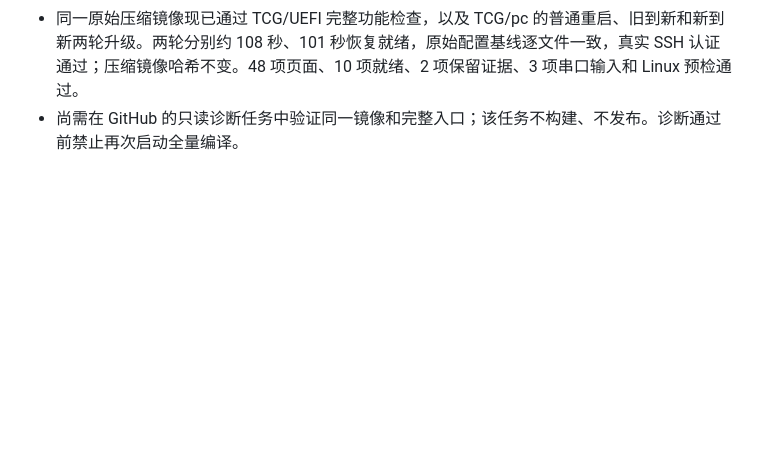
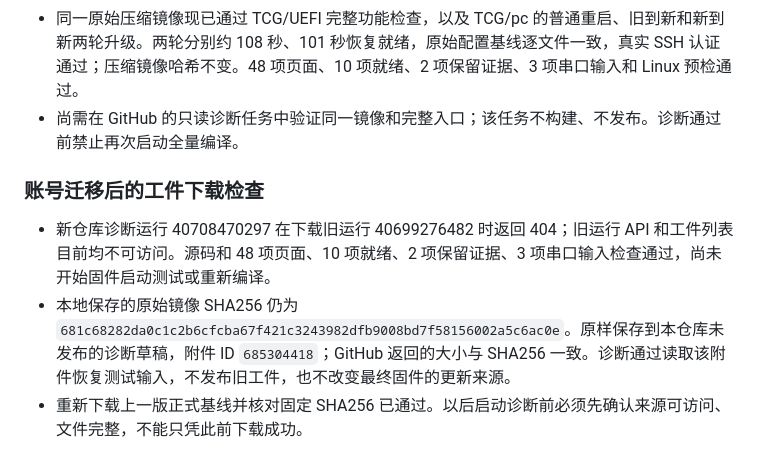
Before and after one commit to Johnnnypro/JohnnyWrt, a Markdown page: MAINTENANCE.md, the part around the change. GitHub-like rendering; blank space fills up the shorter version.

Commit message:
记录旧运行失效和已验证的诊断工件恢复来源

```diff
--- a/MAINTENANCE.md
+++ b/MAINTENANCE.md
@@ -160,3 +160,9 @@
 - 测试 JSON 改成短行，启动脚本在运行前检查完整串口输入不超过每行 500 字节；每个传入文件在虚拟机内核对 SHA256。新增无须构建或启动虚拟机的输入预检，纳入正常与只读诊断流程；诊断流程现在先做完整 UEFI 功能检查，再做两轮保留配置升级。
 - 同一原始压缩镜像现已通过 TCG/UEFI 完整功能检查，以及 TCG/pc 的普通重启、旧到新和新到新两轮升级。两轮分别约 108 秒、101 秒恢复就绪，原始配置基线逐文件一致，真实 SSH 认证通过；压缩镜像哈希不变。48 项页面、10 项就绪、2 项保留证据、3 项串口输入和 Linux 预检通过。
 - 尚需在 GitHub 的只读诊断任务中验证同一镜像和完整入口；该任务不构建、不发布。诊断通过前禁止再次启动全量编译。
+
+### 账号迁移后的工件下载检查
+
+- 新仓库诊断运行 40708470297 在下载旧运行 40699276482 时返回 404；旧运行 API 和工件列表目前均不可访问。源码和 48 项页面、10 项就绪、2 项保留证据、3 项串口输入检查通过，尚未开始固件启动测试或重新编译。
+- 本地保存的原始镜像 SHA256 仍为 `681c68282da0c1c2b6cfcba67f421c3243982dfb9008bd7f58156002a5c6ac0e`。原样保存到本仓库未发布的诊断草稿，附件 ID `685304418`；GitHub 返回的大小与 SHA256 一致。诊断通过读取该附件恢复测试输入，不发布旧工件，也不改变最终固件的更新来源。
+- 重新下载上一版正式基线并核对固定 SHA256 已通过。以后启动诊断前必须先确认来源可访问、文件完整，不能只凭此前下载成功。
```
